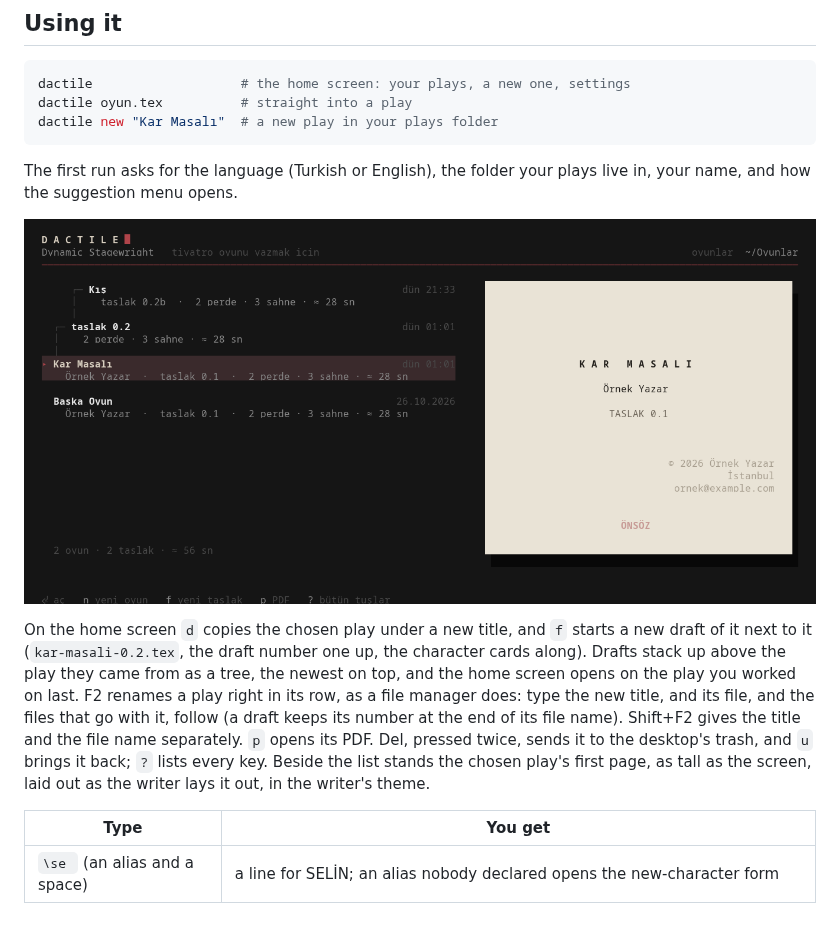
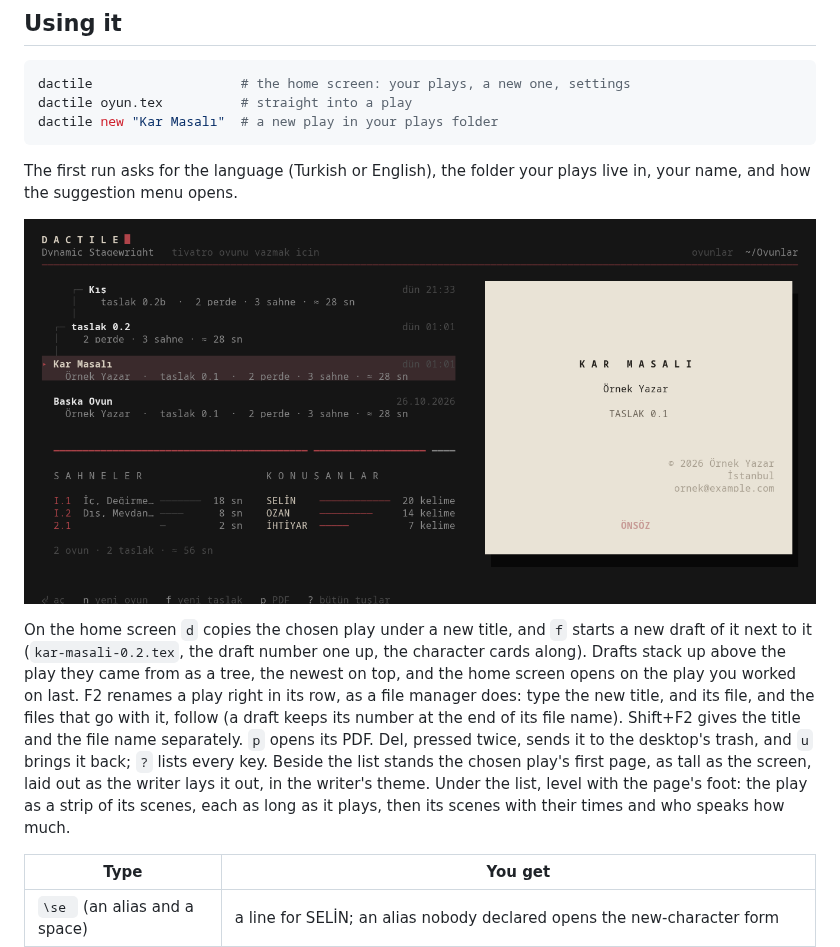
Before and after one commit to D4shwood/dactile, a Markdown page: README.md, the part around the change. Rendered like a GitHub page; pictures changed too: docs/home.png; blank space fills up the shorter version.

```diff
--- a/README.md
+++ b/README.md
@@ -78,7 +78,9 @@ draft keeps its number at the end of its file name). Shift+F2 gives the title
 and the file name separately. `p` opens its PDF. Del, pressed twice, sends
 it to the desktop's trash, and `u` brings it back; `?` lists every key.
 Beside the list stands the chosen play's first page, as tall as the screen,
-laid out as the writer lays it out, in the writer's theme.
+laid out as the writer lays it out, in the writer's theme. Under the list,
+level with the page's foot: the play as a strip of its scenes, each as long
+as it plays, then its scenes with their times and who speaks how much.
 
 | Type | You get |
 |---|---|
```
Also changed, not shown: README.tr.md (+3 -1 lines), 2 other files.
